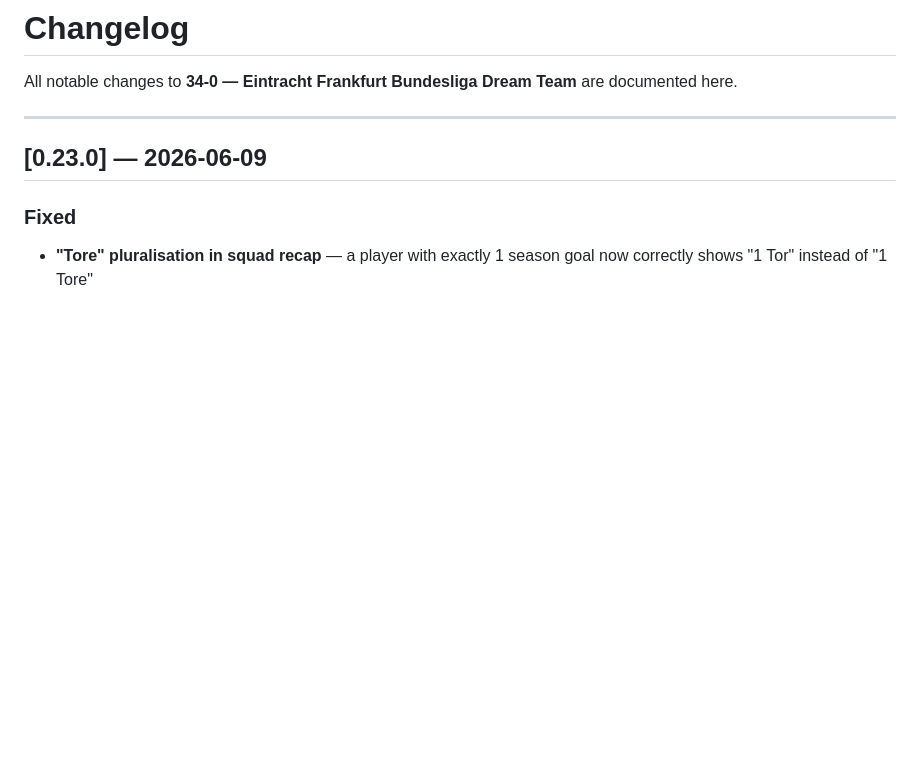
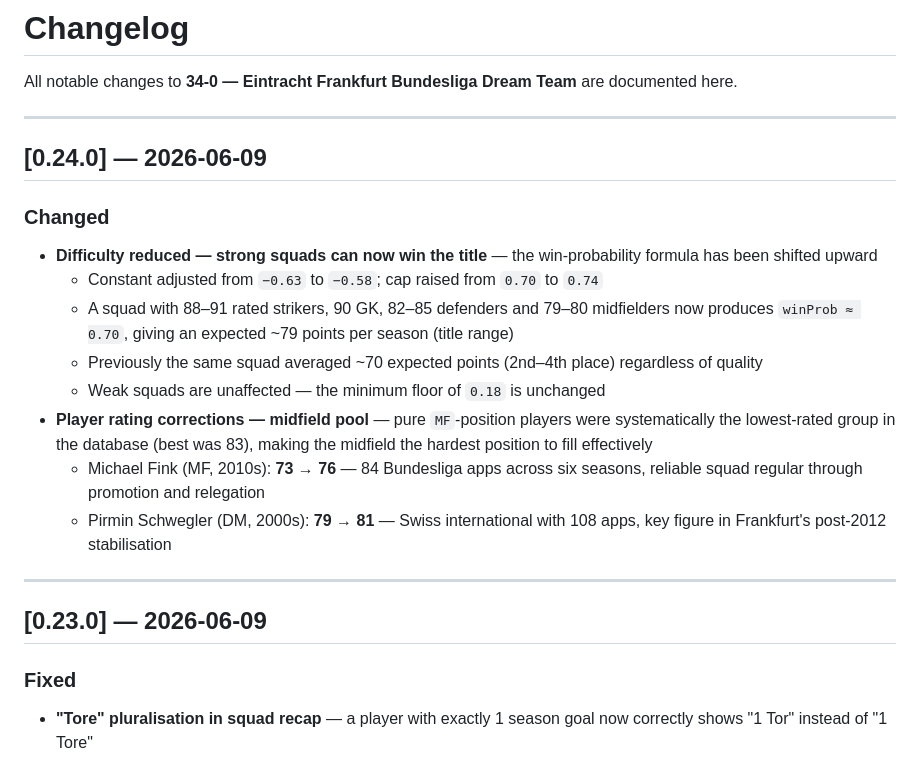
Before and after one commit to spidy666/Adler34, a Markdown page: CHANGELOG.md, the part around the change. Drawn GitHub-style; blank space fills up the shorter version.

Commit message:
docs: update CHANGELOG for v0.24.0
Co-Authored-By: Claude Sonnet 4.6 <noreply@anthropic.com>

```diff
--- a/CHANGELOG.md
+++ b/CHANGELOG.md
@@ -1,6 +1,20 @@
 # Changelog
 
 All notable changes to **34-0 — Eintracht Frankfurt Bundesliga Dream Team** are documented here.
+
+---
+
+## [0.24.0] — 2026-06-09
+
+### Changed
+- **Difficulty reduced — strong squads can now win the title** — the win-probability formula has been shifted upward
+  - Constant adjusted from `−0.63` to `−0.58`; cap raised from `0.70` to `0.74`
+  - A squad with 88–91 rated strikers, 90 GK, 82–85 defenders and 79–80 midfielders now produces `winProb ≈ 0.70`, giving an expected ~79 points per season (title range)
+  - Previously the same squad averaged ~70 expected points (2nd–4th place) regardless of quality
+  - Weak squads are unaffected — the minimum floor of `0.18` is unchanged
+- **Player rating corrections — midfield pool** — pure `MF`-position players were systematically the lowest-rated group in the database (best was 83), making the midfield the hardest position to fill effectively
+  - Michael Fink (MF, 2010s): **73 → 76** — 84 Bundesliga apps across six seasons, reliable squad regular through promotion and relegation
+  - Pirmin Schwegler (DM, 2000s): **79 → 81** — Swiss international with 108 apps, key figure in Frankfurt's post-2012 stabilisation
 
 ---
 
```
